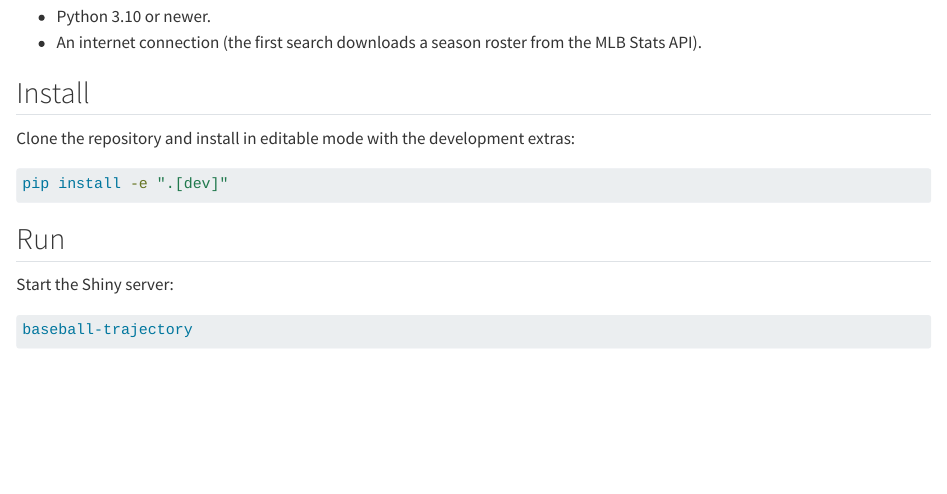
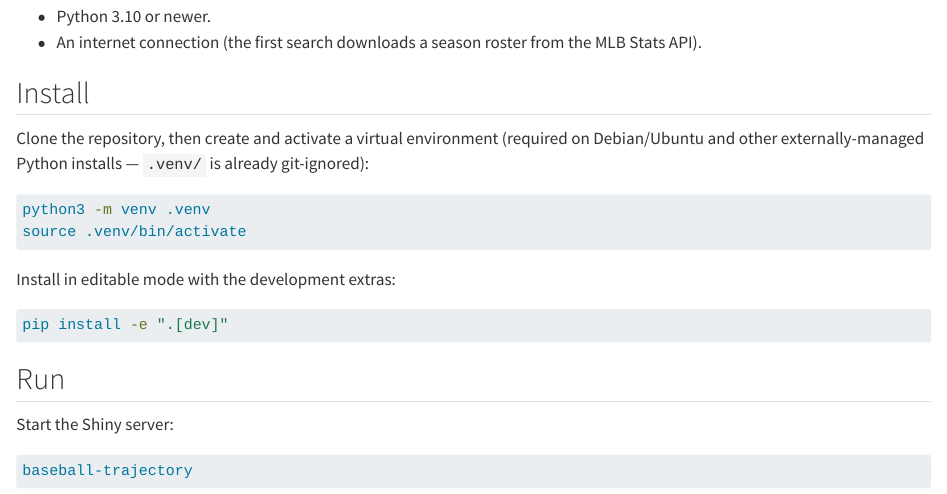
Before and after one commit to mjfrigaard/baseball-trajectory, a Quarto document (user_guide/01-getting-started.qmd): the page in a window 1100 px wide, from 130 px down. Rendered offline with R 4.5, knitr and Pandoc in place of Quarto, with nearby package versions.

Commit message:
updates to setup

````diff
--- a/user_guide/01-getting-started.qmd
+++ b/user_guide/01-getting-started.qmd
@@ -11,8 +11,16 @@ guide-section: "Getting Started"
 
 ## Install
 
-Clone the repository and install in editable mode with the development
-extras:
+Clone the repository, then create and activate a virtual environment
+(required on Debian/Ubuntu and other externally-managed Python
+installs — `.venv/` is already git-ignored):
+
+```bash
+python3 -m venv .venv
+source .venv/bin/activate
+```
+
+Install in editable mode with the development extras:
 
 ```bash
 pip install -e ".[dev]"
````
Also changed, not shown: README.md.
